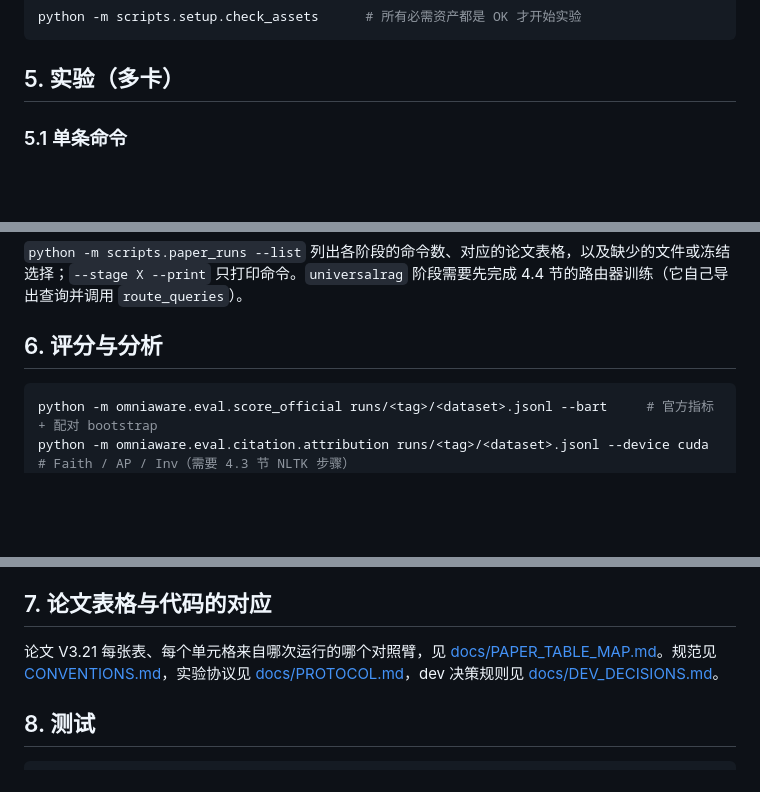
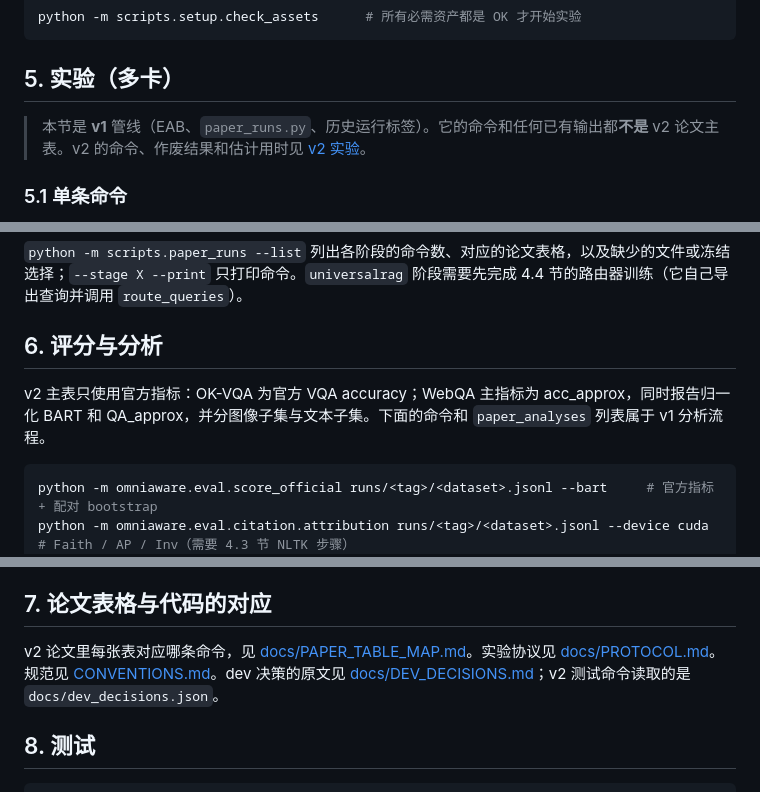
Before and after one commit to yiweinanzi666/omniaware, a Markdown page: README.md, 3 parts joined by grey strips. Drawn GitHub-style; blank space fills up the shorter version.

````diff
--- a/README.md
+++ b/README.md
@@ -330,6 +374,8 @@ python -m scripts.setup.check_assets      # 所有必需资产都是 OK 才开
 
 ## 5. 实验（多卡）
 
+> 本节是 **v1** 管线（EAB、`paper_runs.py`、历史运行标签）。它的命令和任何已有输出都**不是** v2 论文主表。v2 的命令、作废结果和估计用时见 [v2 实验](#v2-实验)。
+
 ### 5.1 单条命令
 
 一次运行在同一输入下为每道题生成全部对照臂：direct、static、各 EAB 变体、gated 系列，以及按选项加入的对照方法。
@@ -389,6 +435,8 @@ python -m scripts.paper_runs --model internvl3.5-8b --stage order --run --gpus a
 
 ## 6. 评分与分析
 
+v2 主表只使用官方指标：OK-VQA 为官方 VQA accuracy；WebQA 主指标为 acc_approx，同时报告归一化 BART 和 QA_approx，并分图像子集与文本子集。下面的命令和 `paper_analyses` 列表属于 v1 分析流程。
+
 ```bash
 python -m omniaware.eval.score_official runs/<tag>/<dataset>.jsonl --bart     # 官方指标 + 配对 bootstrap
 python -m omniaware.eval.citation.attribution runs/<tag>/<dataset>.jsonl --device cuda   # Faith / AP / Inv（需要 4.3 节 NLTK 步骤）
@@ -418,7 +466,7 @@ python -m scripts.analysis.routing_metrics runs/v321_route_*/webqa_open_full.jso
 
 ## 7. 论文表格与代码的对应
 
-论文 V3.21 每张表、每个单元格来自哪次运行的哪个对照臂，见 [docs/PAPER_TABLE_MAP.md](docs/PAPER_TABLE_MAP.md)。规范见 [CONVENTIONS.md](CONVENTIONS.md)，实验协议见 [docs/PROTOCOL.md](docs/PROTOCOL.md)，dev 决策规则见 [docs/DEV_DECISIONS.md](docs/DEV_DECISIONS.md)。
+v2 论文里每张表对应哪条命令，见 [docs/PAPER_TABLE_MAP.md](docs/PAPER_TABLE_MAP.md)。实验协议见 [docs/PROTOCOL.md](docs/PROTOCOL.md)。规范见 [CONVENTIONS.md](CONVENTIONS.md)。dev 决策的原文见 [docs/DEV_DECISIONS.md](docs/DEV_DECISIONS.md)；v2 测试命令读取的是 `docs/dev_decisions.json`。
 
 ## 8. 测试
 
````
Also changed, not shown: other parts of README.md (+52 -8 lines).
